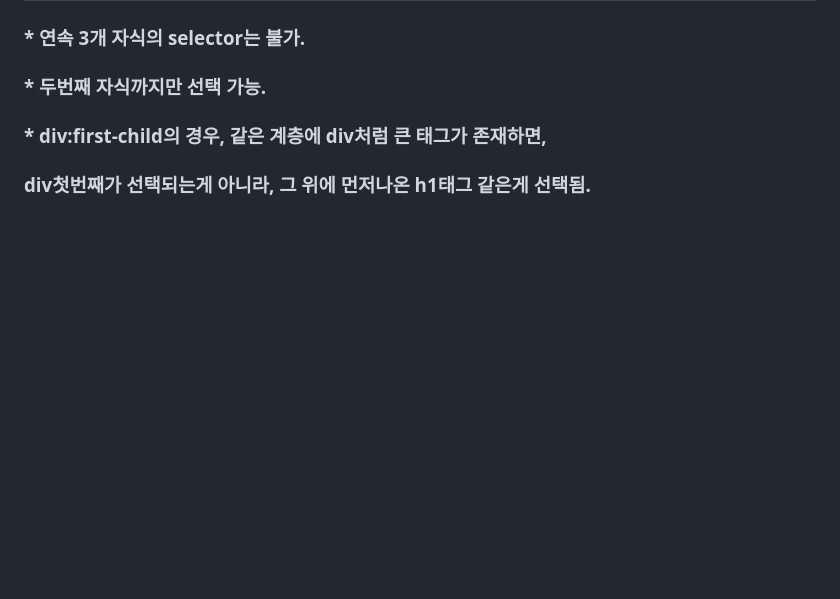
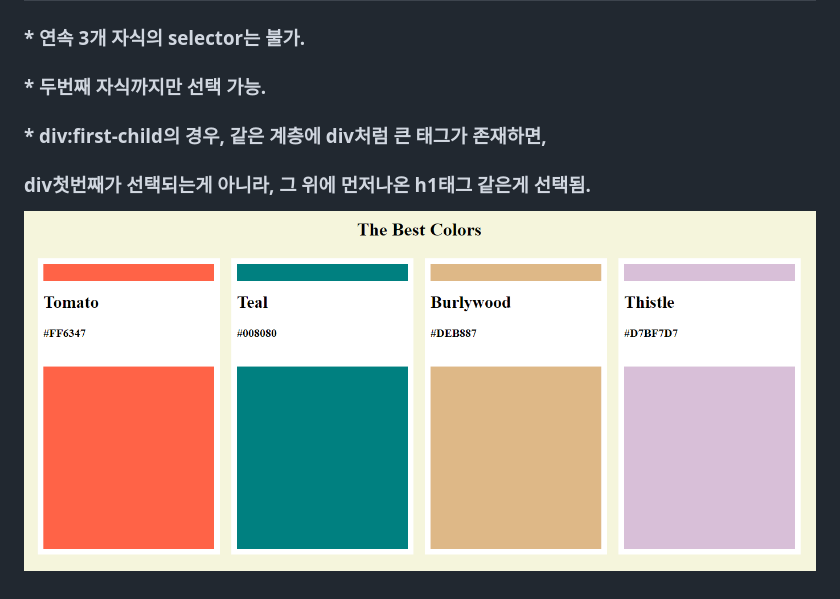
Before and after one commit to heesootory/HTML_Pratice-Kokoa.Clone, a Markdown page: mission3/README.md, the part around the change. Rendered like a GitHub page; pictures changed too: Image/m3.PNG (added); blank space fills up the shorter version.

Commit message:
미션3 결과 사진 추가

```diff
--- a/mission3/README.md
+++ b/mission3/README.md
@@ -4,3 +4,5 @@
 ### * 두번째 자식까지만 선택 가능.
 ### * div:first-child의 경우, 같은 계층에 div처럼 큰 태그가 존재하면,
 ###     div첫번째가 선택되는게 아니라, 그 위에 먼저나온 h1태그 같은게 선택됨.
+
+![m3](/Image/m3.PNG)
```
